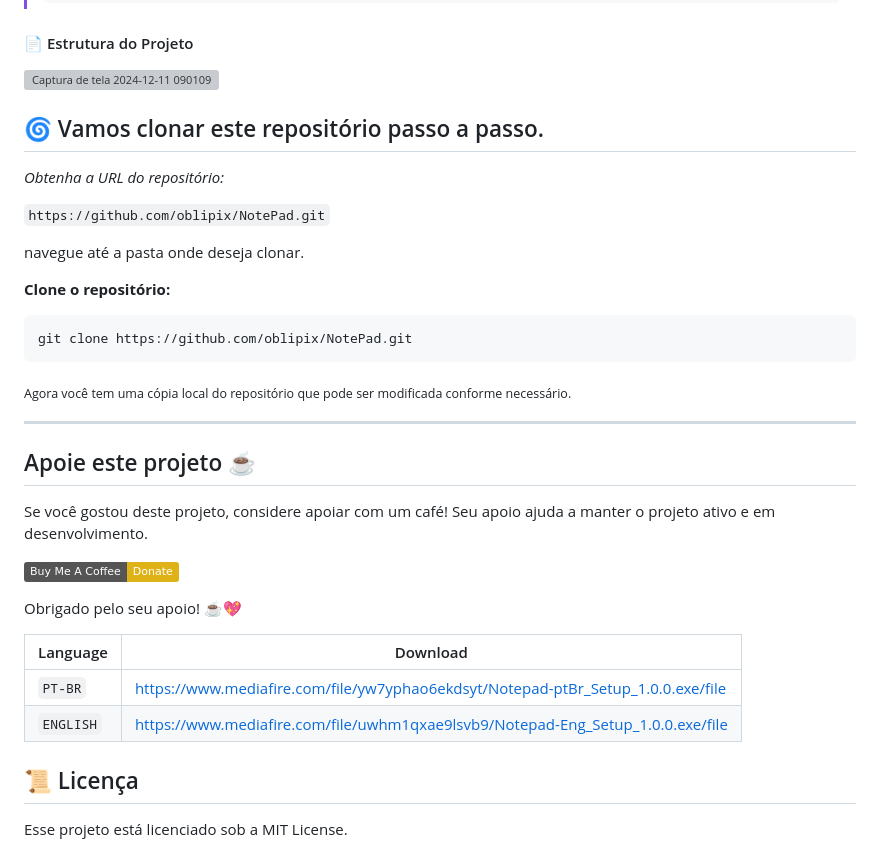
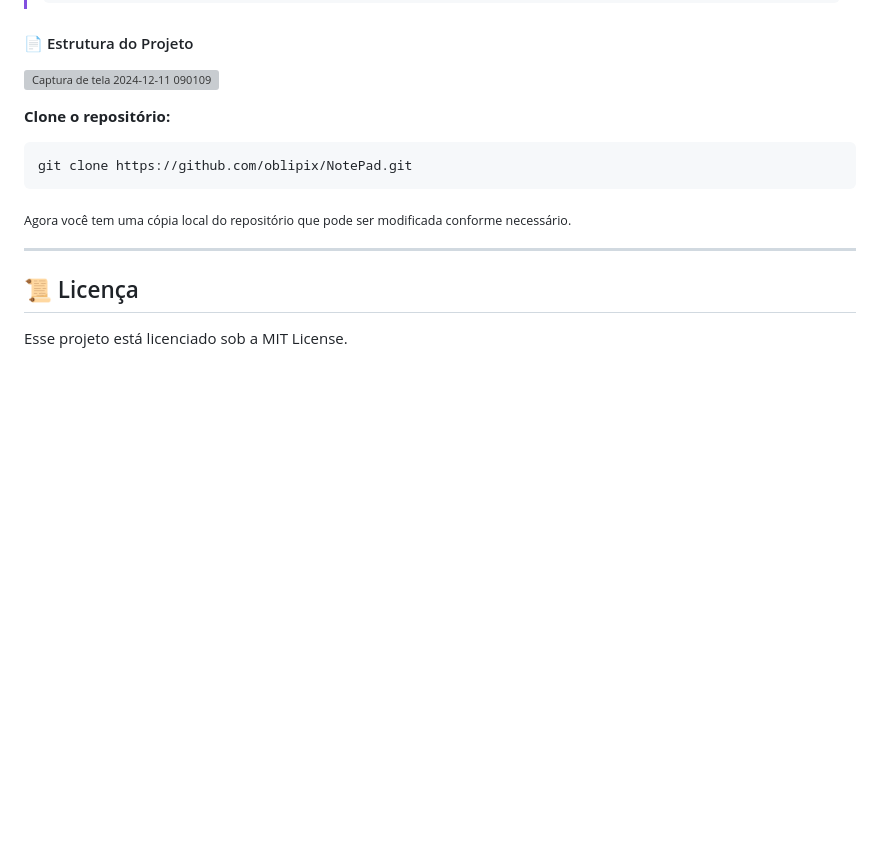
Before and after one commit to oblipix/NotePad, a Markdown page: README.md, the part around one of its changes. Rendered like a GitHub page; badges without logos; blank space fills up the shorter version; grey boxes are pictures that could not be loaded.

```diff
--- a/README.md
+++ b/README.md
@@ -154,17 +154,6 @@ digitando toda vez.
 
 
 
-  ## 🌀 Vamos clonar este repositório passo a passo.
-
-
-_Obtenha a URL do repositório:_
-
-` https://github.com/oblipix/NotePad.git `
-
-
-
-
-navegue até a pasta onde deseja clonar.
 
 **Clone o repositório:**
 
@@ -178,21 +167,5 @@ git clone https://github.com/oblipix/NotePad.git
 ___
 
 
-
-## Apoie este projeto ☕️
-
-Se você gostou deste projeto, considere apoiar com um café! Seu apoio ajuda a manter o projeto ativo e em desenvolvimento.
-
-[![Apoie com um café](https://img.shields.io/badge/Buy%20Me%20A%20Coffee-Donate-yellow.svg)](https://buymeacoffee.com/oblipix)
-
-Obrigado pelo seu apoio! ☕️💖
-
-| Language | Download |
-| --- | --- |
-| `PT-BR`   | https://www.mediafire.com/file/yw7yphao6ekdsyt/Notepad-ptBr_Setup_1.0.0.exe/file |
-| `ENGLISH` | https://www.mediafire.com/file/uwhm1qxae9lsvb9/Notepad-Eng_Setup_1.0.0.exe/file |
-
-
-
 ## 📜 Licença
 Esse projeto está licenciado sob a MIT License.
```
Also changed, not shown: other parts of README.md (+1 -1 lines).
